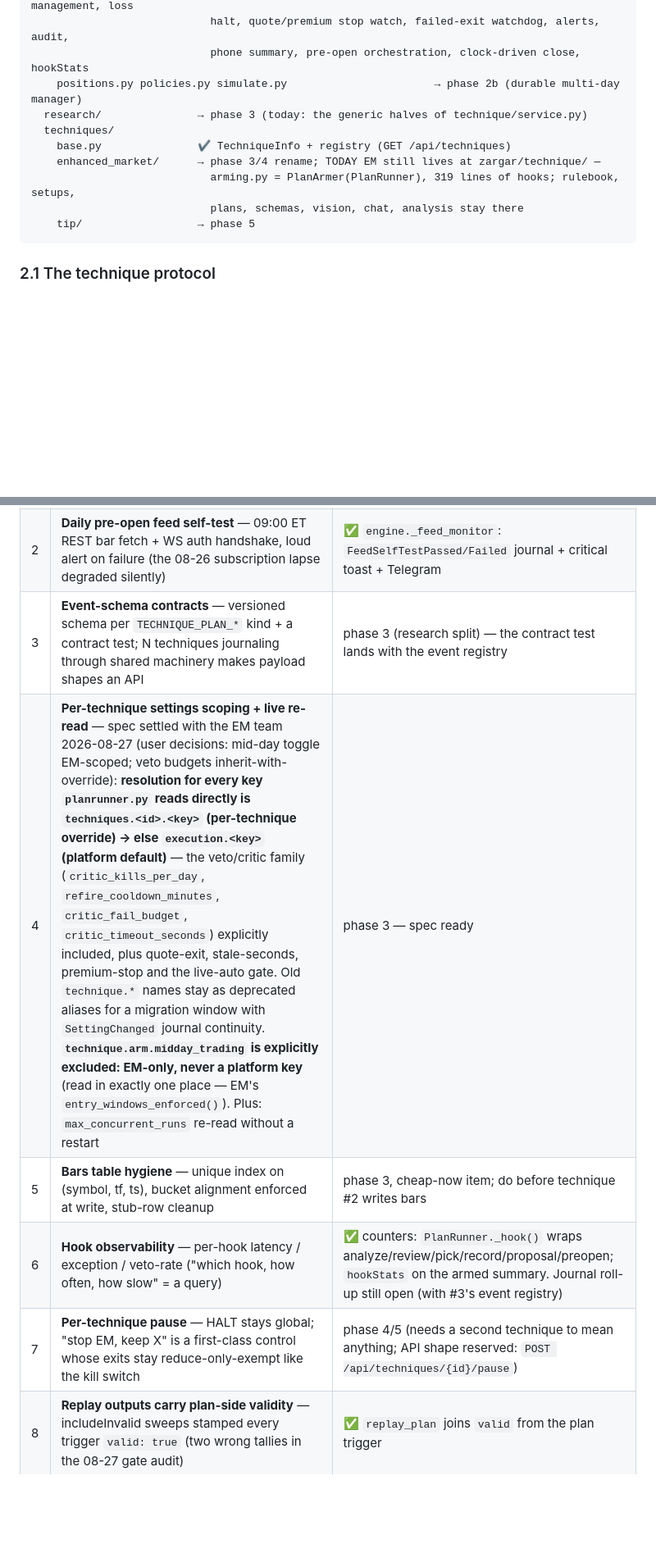
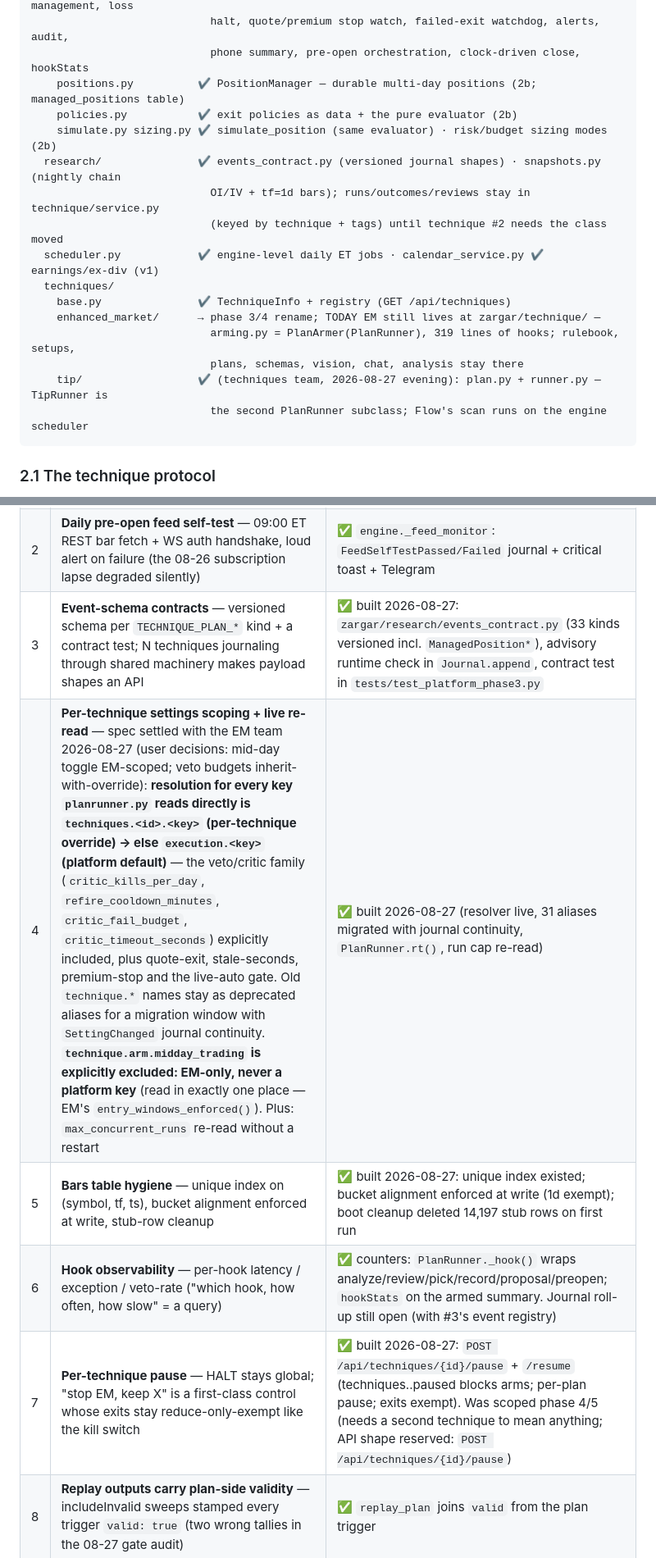
Before and after one commit to ca-vahid/zargar, a Markdown page: docs/TECHNIQUE-PLATFORM-PLAN.md, 2 parts joined by grey strips. Shown at 82% size. GitHub-like rendering; blank space fills up the shorter version.

````diff
--- a/docs/TECHNIQUE-PLATFORM-PLAN.md
+++ b/docs/TECHNIQUE-PLATFORM-PLAN.md
@@ -85,14 +86,20 @@ backend/zargar/
                             entry+retry, sizing + premium caps, ladder/stop/flatten management, loss
                             halt, quote/premium stop watch, failed-exit watchdog, alerts, audit,
                             phone summary, pre-open orchestration, clock-driven close, hookStats
-    positions.py policies.py simulate.py                       → phase 2b (durable multi-day manager)
-  research/               → phase 3 (today: the generic halves of technique/service.py)
+    positions.py          ✔ PositionManager — durable multi-day positions (2b; managed_positions table)
+    policies.py           ✔ exit policies as data + the pure evaluator (2b)
+    simulate.py sizing.py ✔ simulate_position (same evaluator) · risk/budget sizing modes (2b)
+  research/               ✔ events_contract.py (versioned journal shapes) · snapshots.py (nightly chain
+                            OI/IV + tf=1d bars); runs/outcomes/reviews stay in technique/service.py
+                            (keyed by technique + tags) until technique #2 needs the class moved
+  scheduler.py            ✔ engine-level daily ET jobs · calendar_service.py ✔ earnings/ex-div (v1)
   techniques/
     base.py               ✔ TechniqueInfo + registry (GET /api/techniques)
     enhanced_market/      → phase 3/4 rename; TODAY EM still lives at zargar/technique/ —
                             arming.py = PlanArmer(PlanRunner), 319 lines of hooks; rulebook, setups,
                             plans, schemas, vision, chat, analysis stay there
-    tip/                  → phase 5
+    tip/                  ✔ (techniques team, 2026-08-27 evening): plan.py + runner.py — TipRunner is
+                            the second PlanRunner subclass; Flow's scan runs on the engine scheduler
 ```
 
 ### 2.1 The technique protocol
@@ -308,11 +315,11 @@ Ranked; ✅ = built the same day, the rest are scheduled into the phases.
 |---|---|---|
 | 1 | **Clock-driven session close** — expiry + scorecard fire at 16:05 ET by the clock, not on the 15:59 bar (08-26: the bar never came, nothing scored) | ✅ `PlanRunner._end_session` shared by the bar path and a heartbeat clock check |
 | 2 | **Daily pre-open feed self-test** — 09:00 ET REST bar fetch + WS auth handshake, loud alert on failure (the 08-26 subscription lapse degraded silently) | ✅ `engine._feed_monitor`: `FeedSelfTestPassed/Failed` journal + critical toast + Telegram |
-| 3 | **Event-schema contracts** — versioned schema per `TECHNIQUE_PLAN_*` kind + a contract test; N techniques journaling through shared machinery makes payload shapes an API | phase 3 (research split) — the contract test lands with the event registry |
-| 4 | **Per-technique settings scoping + live re-read** — spec settled with the EM team 2026-08-27 (user decisions: mid-day toggle EM-scoped; veto budgets inherit-with-override): **resolution for every key `planrunner.py` reads directly is `techniques.<id>.<key>` (per-technique override) → else `execution.<key>` (platform default)** — the veto/critic family (`critic_kills_per_day`, `refire_cooldown_minutes`, `critic_fail_budget`, `critic_timeout_seconds`) explicitly included, plus quote-exit, stale-seconds, premium-stop and the live-auto gate. Old `technique.*` names stay as deprecated aliases for a migration window with `SettingChanged` journal continuity. **`technique.arm.midday_trading` is explicitly excluded: EM-only, never a platform key** (read in exactly one place — EM's `entry_windows_enforced()`). Plus: `max_concurrent_runs` re-read without a restart | phase 3 — spec ready |
-| 5 | **Bars table hygiene** — unique index on (symbol, tf, ts), bucket alignment enforced at write, stub-row cleanup | phase 3, cheap-now item; do before technique #2 writes bars |
+| 3 | **Event-schema contracts** — versioned schema per `TECHNIQUE_PLAN_*` kind + a contract test; N techniques journaling through shared machinery makes payload shapes an API | ✅ built 2026-08-27: `zargar/research/events_contract.py` (33 kinds versioned incl. `ManagedPosition*`), advisory runtime check in `Journal.append`, contract test in `tests/test_platform_phase3.py` |
+| 4 | **Per-technique settings scoping + live re-read** — spec settled with the EM team 2026-08-27 (user decisions: mid-day toggle EM-scoped; veto budgets inherit-with-override): **resolution for every key `planrunner.py` reads directly is `techniques.<id>.<key>` (per-technique override) → else `execution.<key>` (platform default)** — the veto/critic family (`critic_kills_per_day`, `refire_cooldown_minutes`, `critic_fail_budget`, `critic_timeout_seconds`) explicitly included, plus quote-exit, stale-seconds, premium-stop and the live-auto gate. Old `technique.*` names stay as deprecated aliases for a migration window with `SettingChanged` journal continuity. **`technique.arm.midday_trading` is explicitly excluded: EM-only, never a platform key** (read in exactly one place — EM's `entry_windows_enforced()`). Plus: `max_concurrent_runs` re-read without a restart | ✅ built 2026-08-27 (resolver live, 31 aliases migrated with journal continuity, `PlanRunner.rt()`, run cap re-read) |
+| 5 | **Bars table hygiene** — unique index on (symbol, tf, ts), bucket alignment enforced at write, stub-row cleanup | ✅ built 2026-08-27: unique index existed; bucket alignment enforced at write (1d exempt); boot cleanup deleted 14,197 stub rows on first run |
 | 6 | **Hook observability** — per-hook latency / exception / veto-rate ("which hook, how often, how slow" = a query) | ✅ counters: `PlanRunner._hook()` wraps analyze/review/pick/record/proposal/preopen; `hookStats` on the armed summary. Journal roll-up still open (with #3's event registry) |
-| 7 | **Per-technique pause** — HALT stays global; "stop EM, keep X" is a first-class control whose exits stay reduce-only-exempt like the kill switch | phase 4/5 (needs a second technique to mean anything; API shape reserved: `POST /api/techniques/{id}/pause`) |
+| 7 | **Per-technique pause** — HALT stays global; "stop EM, keep X" is a first-class control whose exits stay reduce-only-exempt like the kill switch | ✅ built 2026-08-27: `POST /api/techniques/{id}/pause` + `/resume` (techniques.<id>.paused blocks arms; per-plan pause; exits exempt). Was scoped phase 4/5 (needs a second technique to mean anything; API shape reserved: `POST /api/techniques/{id}/pause`) |
 | 8 | **Replay outputs carry plan-side validity** — includeInvalid sweeps stamped every trigger `valid: true` (two wrong tallies in the 08-27 gate audit) | ✅ `replay_plan` joins `valid` from the plan trigger |
 | 9 | **Version-stamp marketstructure into sweepVersion** — a parity diff must be attributable to a library version | ✅ `technique_source_version()` hashes `marketstructure/` too (extends the existing `sweepVersion`) |
 
````
Also changed, not shown: other parts of docs/TECHNIQUE-PLATFORM-PLAN.md (+4 -3 lines), CLAUDE.md (+8 -4 lines), docs/ARCHITECTURE.md (+9 -2 lines).
